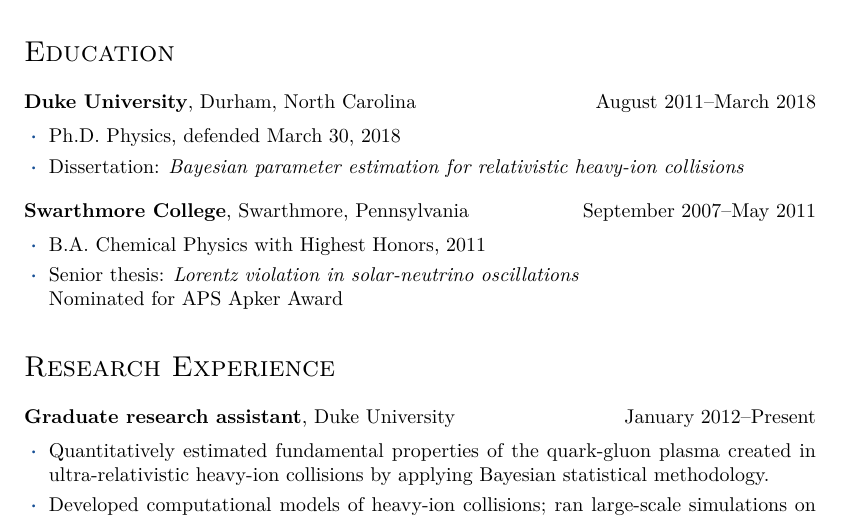
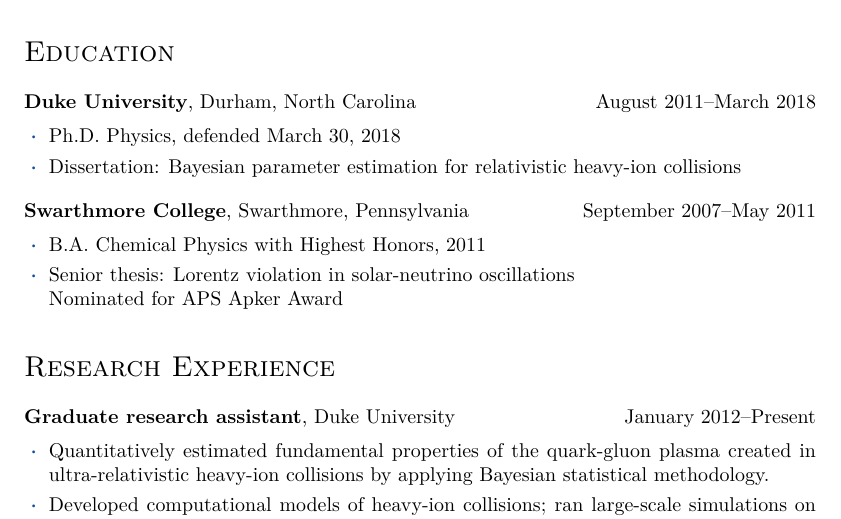
Before and after one commit to jbernhard/cv, a LaTeX CV (cv.tex): part of page 1 of 5, cut so that both start at the same text. Compiled offline with pdfLaTeX.

Commit message:
Don't italicize titles.

```diff
--- a/cv.tex
+++ b/cv.tex
@@ -48,14 +48,14 @@
 
 \begin{itemize}
   \item Ph.D. Physics, defended March 30, 2018
-  \item Dissertation: \emph{Bayesian parameter estimation for relativistic heavy-ion collisions}
+  \item Dissertation: Bayesian parameter estimation for relativistic heavy-ion collisions
 \end{itemize}
 
 \entry{Swarthmore College}{Swarthmore, Pennsylvania}{September 2007--May 2011}
 
 \begin{itemize}
   \item B.A.\ Chemical Physics with Highest Honors, 2011
-  \item Senior thesis: \emph{Lorentz violation in solar-neutrino oscillations} \\
+  \item Senior thesis: Lorentz violation in solar-neutrino oscillations \\
     Nominated for APS Apker Award
 \end{itemize}
 
```
